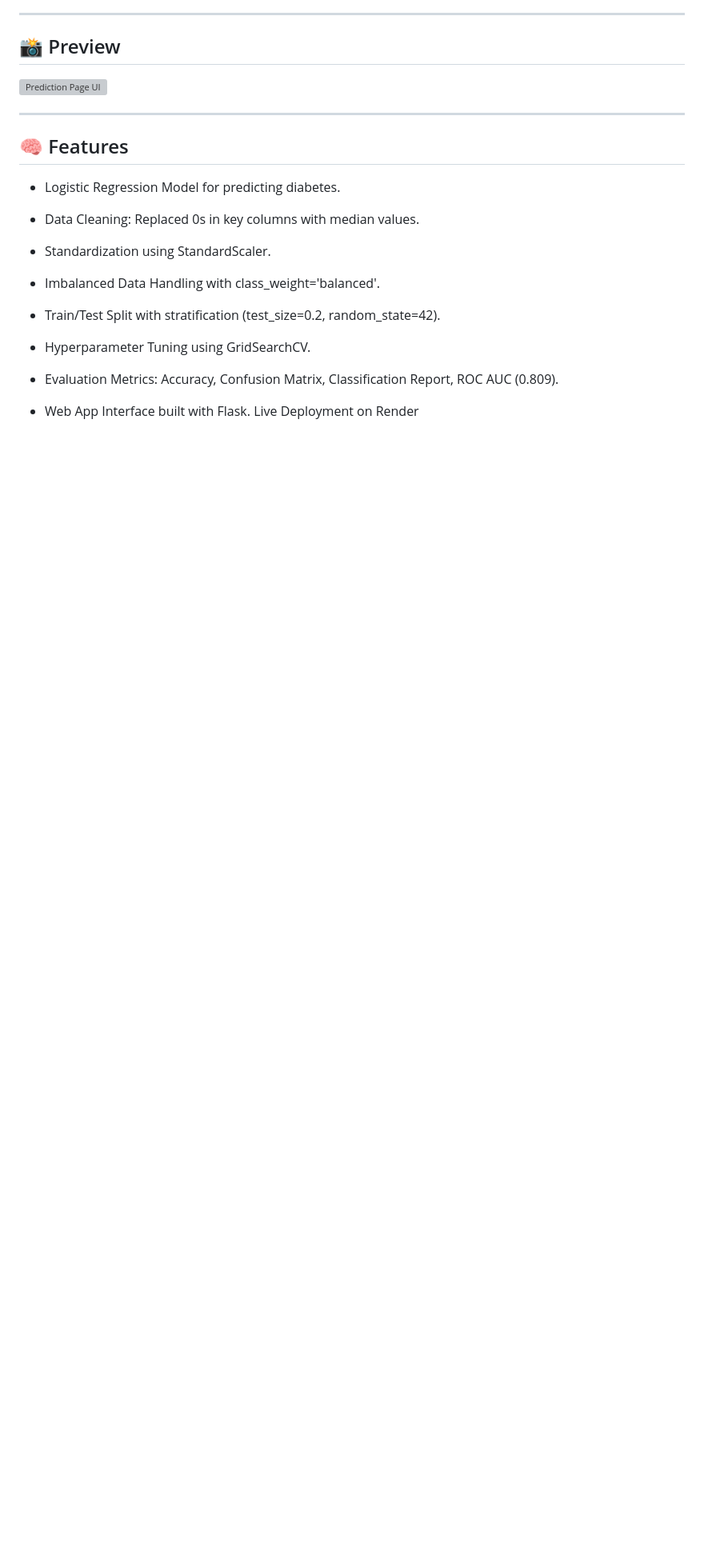
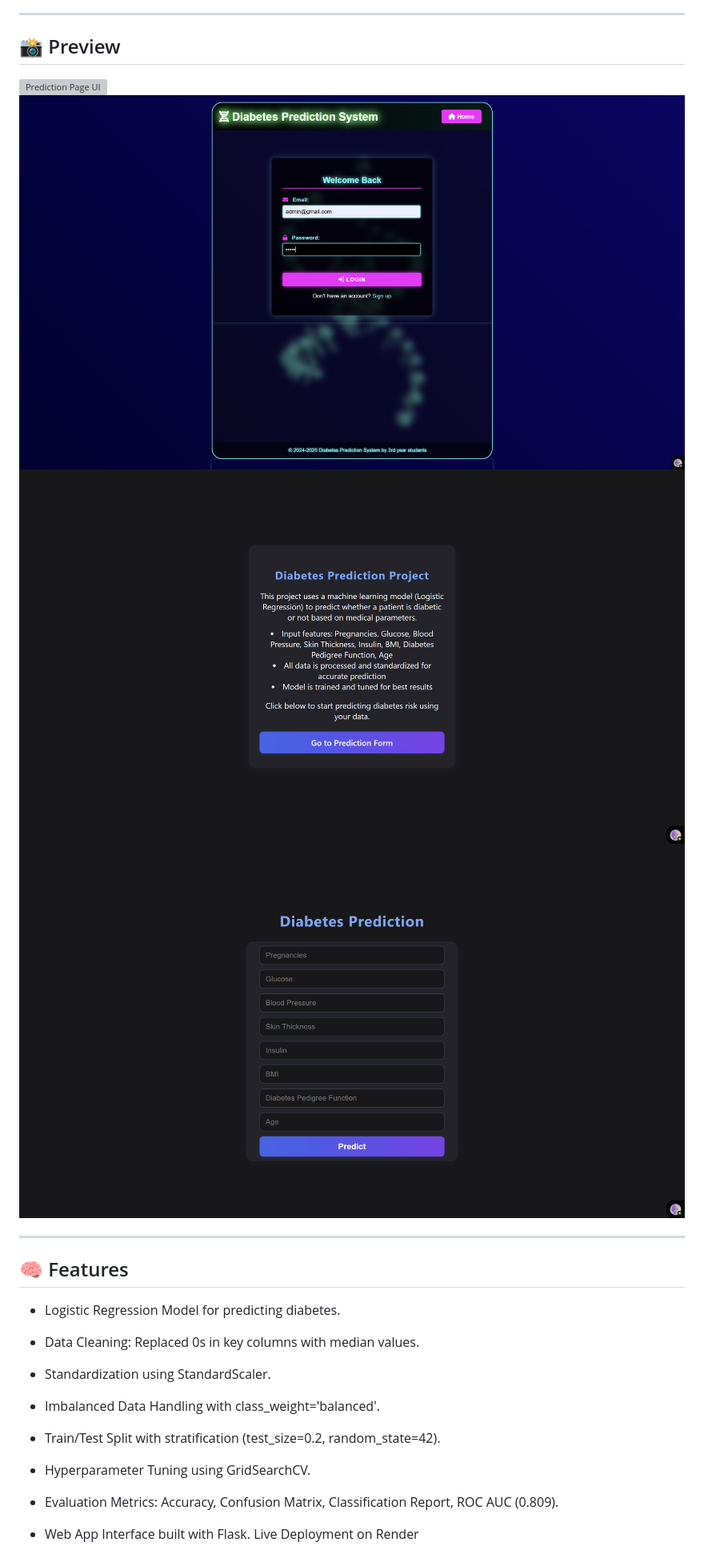
Before and after one commit to kTechKeshav/diabetes-prediction-system, a Markdown page: README.md, the part around the change printed below. Shown: that part at 80% size. GitHub-like rendering; pictures changed too: images/form.png (added), images/intro.png (added), images/login.png (added); blank space fills up the shorter version; grey boxes are pictures that could not be loaded.

Commit message:
Update README.md to reflect team project status and add new images for the UI

```diff
--- a/README.md
+++ b/README.md
@@ -16,7 +17,13 @@ This project predicts whether a person has diabetes using a logistic regression
 
 ## 📸 Preview
 
-<img src="images/Screenshot.png" alt="Prediction Page UI" width="500" height="700"/>
+<img src="images/dashboard.png" alt="Prediction Page UI" width="900" height="700"/>
+
+<img src="images/login.png" alt="Prediction Page UI" width="900" height="700"/>
+
+<img src="images/intro.png" alt="Prediction Page UI" width="900" height="700"/>
+
+<img src="images/form.png" alt="Prediction Page UI" width="900" height="700"/>
 
 ---
 
```
Also changed, not shown: other parts of README.md (+2 -1 lines), 1 other file.
